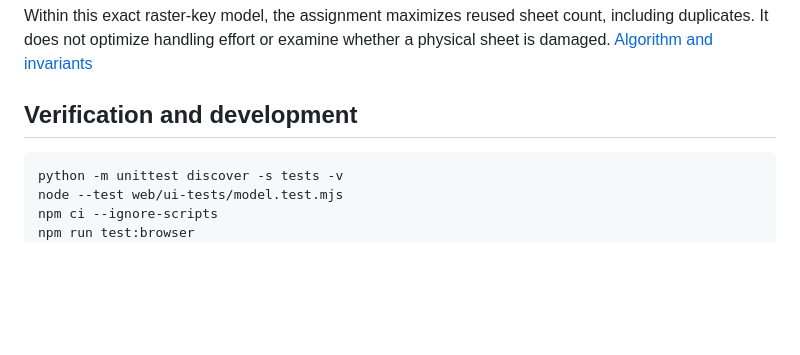
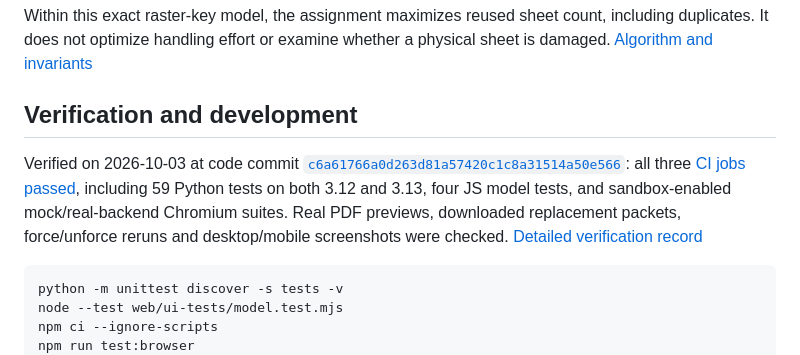
Before and after one commit to Masanori-Spec/sheet-patch, a Markdown page: README.md, the part around the change. Drawn GitHub-style; blank space fills up the shorter version.

Commit message:
Record passing Python and real-browser verification evidence

````diff
--- a/README.md
+++ b/README.md
@@ -70,6 +70,8 @@ Within this exact raster-key model, the assignment maximizes reused sheet count,
 
 ## Verification and development
 
+Verified on 2026-10-03 at code commit [`c6a61766a0d263d81a57420c1c8a31514a50e566`](https://github.com/Masanori-Spec/sheet-patch/commit/c6a61766a0d263d81a57420c1c8a31514a50e566): all three [CI jobs passed](https://github.com/Masanori-Spec/sheet-patch/actions/runs/37123748419), including 59 Python tests on both 3.12 and 3.13, four JS model tests, and sandbox-enabled mock/real-backend Chromium suites. Real PDF previews, downloaded replacement packets, force/unforce reruns and desktop/mobile screenshots were checked. [Detailed verification record](docs/VERIFICATION.md)
+
 ```sh
 python -m unittest discover -s tests -v
 node --test web/ui-tests/model.test.mjs
````
Also changed, not shown: docs/VERIFICATION.md (+17 -12 lines).
